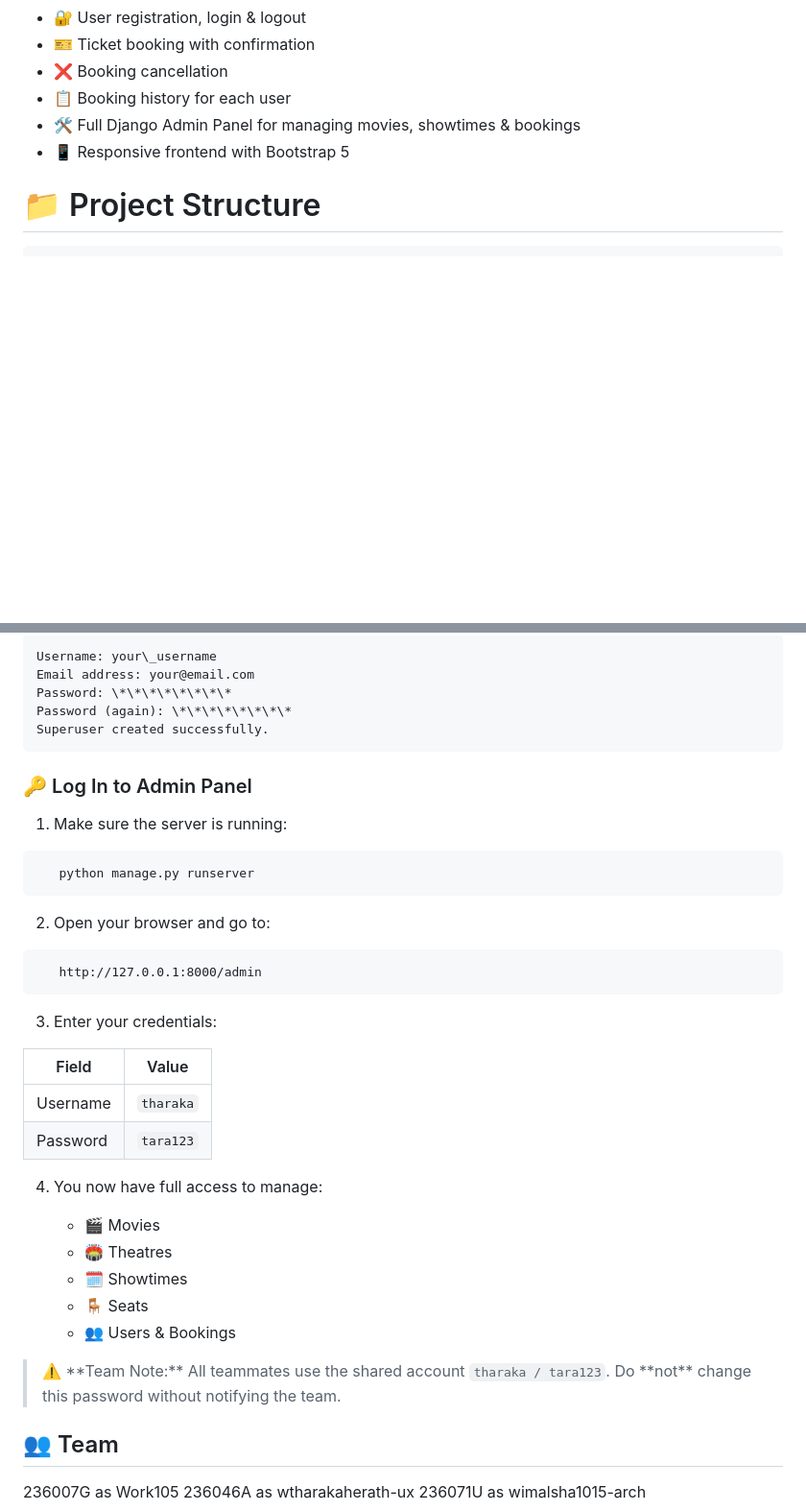
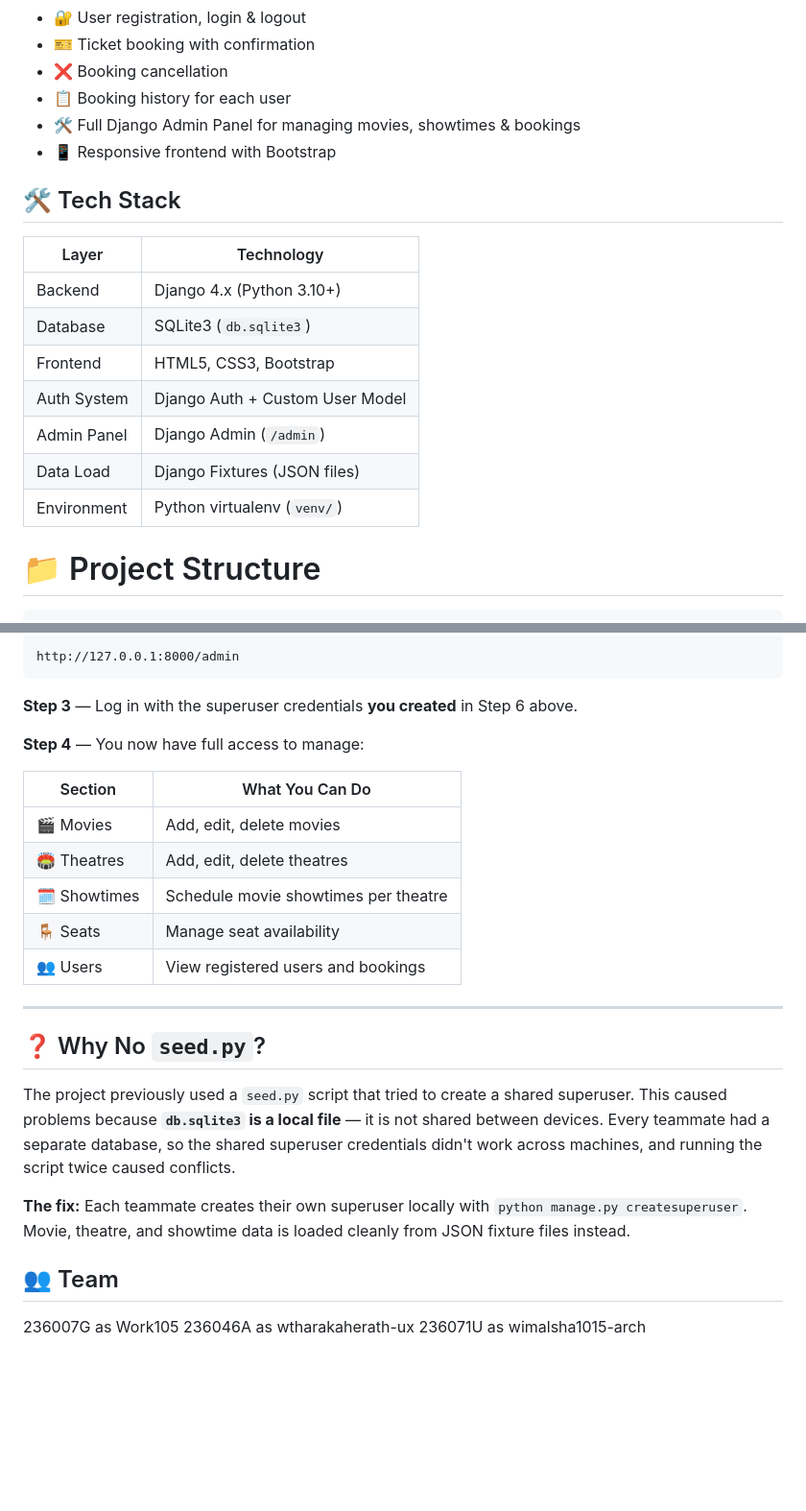
Before and after one commit to Work105/movie-ticket-system, a Markdown page: README.md, 2 parts joined by grey strips. Shown at 96% size. GitHub-like rendering; blank space fills up the shorter version.

````diff
--- a/README.md
+++ b/README.md
@@ -21,7 +21,20 @@
 - ❌ Booking cancellation
 - 📋 Booking history for each user
 - 🛠️ Full Django Admin Panel for managing movies, showtimes & bookings
-- 📱 Responsive frontend with Bootstrap 5
+- 📱 Responsive frontend with Bootstrap
+
+ ## 🛠️ Tech Stack
+
+| Layer       | Technology                       |
+|-------------|----------------------------------|
+| Backend     | Django 4.x (Python 3.10+)       |
+| Database    | SQLite3 (`db.sqlite3`)           |
+| Frontend    | HTML5, CSS3, Bootstrap           |
+| Auth System | Django Auth + Custom User Model  |
+| Admin Panel | Django Admin (`/admin`)          |
+| Data Load   | Django Fixtures (JSON files)     |
+| Environment | Python virtualenv (`venv/`)      |
+
 
 # 📁 Project Structure
 
@@ -163,41 +186,26 @@ You will be prompted:
 ```
-Username: your\_username
-Email address: your@email.com
-Password: \*\*\*\*\*\*\*\*
-Password (again): \*\*\*\*\*\*\*\*
-Superuser created successfully.
+http://127.0.0.1:8000/admin
 ```
 
-### 🔑 Log In to Admin Panel
+**Step 3** — Log in with the superuser credentials **you created** in Step 6 above.
 
-1. Make sure the server is running:
+**Step 4** — You now have full access to manage:
 
-```bash
-   python manage.py runserver
-   ```
+| Section      | What You Can Do                        |
+|--------------|----------------------------------------|
+| 🎬 Movies     | Add, edit, delete movies              |
+| 🏟️ Theatres   | Add, edit, delete theatres            |
+| 🗓️ Showtimes  | Schedule movie showtimes per theatre  |
+| 🪑 Seats      | Manage seat availability              |
+| 👥 Users      | View registered users and bookings    |
 
-2. Open your browser and go to:
+---
 
-```
-   http://127.0.0.1:8000/admin
-   ```
+## ❓ Why No `seed.py`?
 
-3. Enter your credentials:
+The project previously used a `seed.py` script that tried to create a shared superuser. This caused problems because **`db.sqlite3` is a local file** — it is not shared between devices. Every teammate had a separate database, so the shared superuser credentials didn't work across machines, and running the script twice caused conflicts.
 
-|Field|Value|
-|-|-|
-|Username|`tharaka`|
-|Password|`tara123`|
-
-4. You now have full access to manage:
-
-   * 🎬 Movies
-   * 🏟️ Theatres
-   * 🗓️ Showtimes
-   * 🪑 Seats
-   * 👥 Users \& Bookings
-
-> ⚠️ \*\*Team Note:\*\* All teammates use the shared account `tharaka / tara123`. Do \*\*not\*\* change this password without notifying the team.
+**The fix:** Each teammate creates their own superuser locally with `python manage.py createsuperuser`. Movie, theatre, and showtime data is loaded cleanly from JSON fixture files instead.
 
 
 
````
Also changed, not shown: other parts of README.md (+37 -27 lines).
